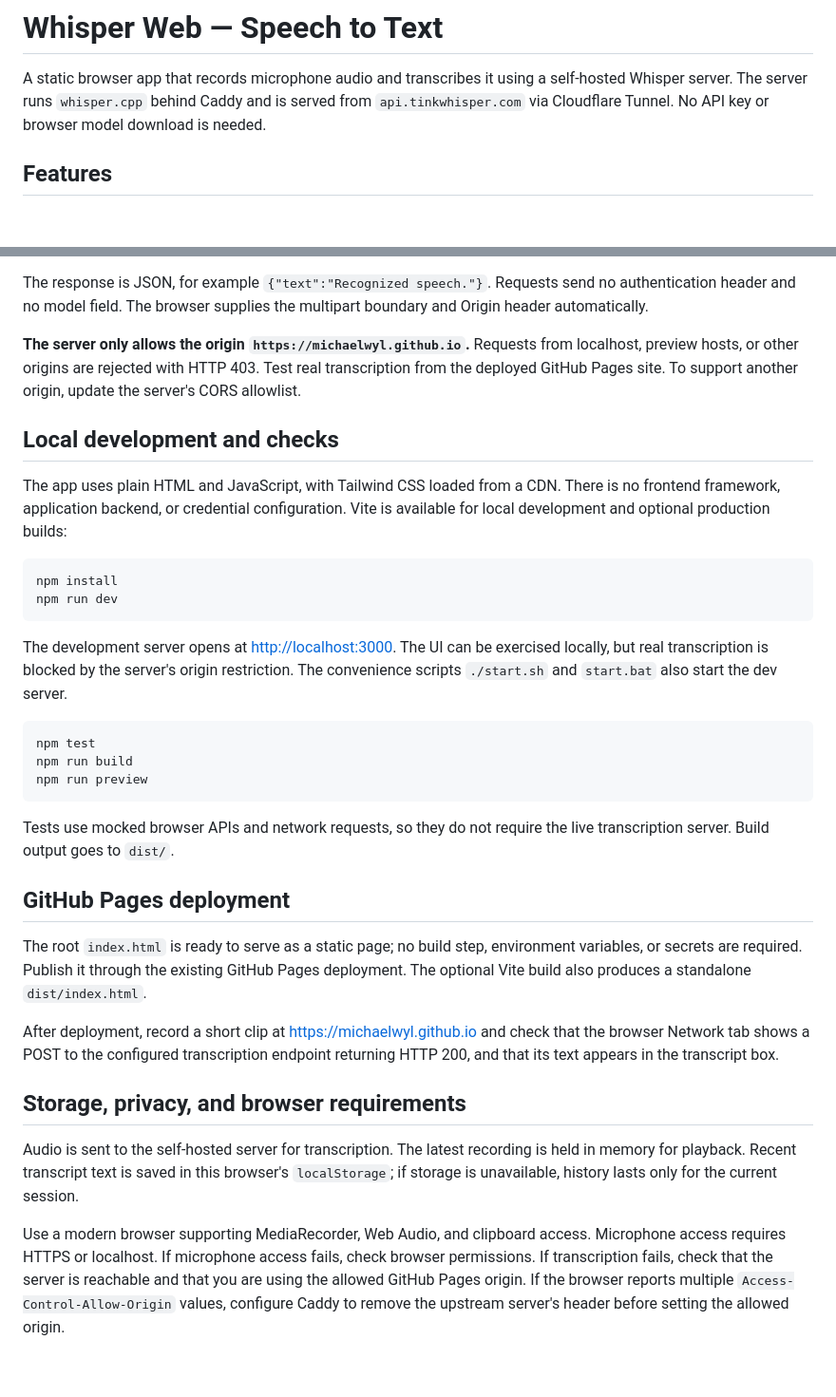
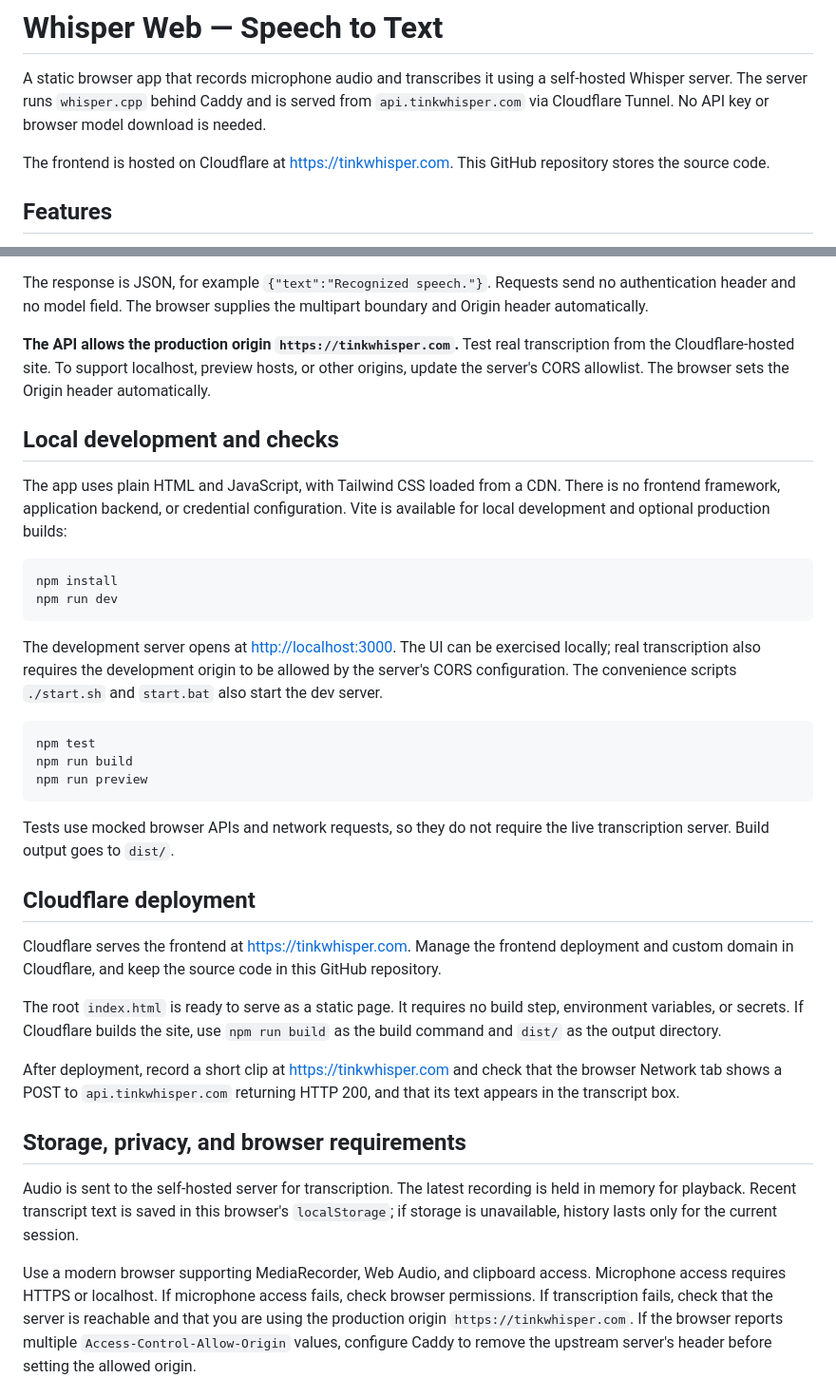
Before and after one commit to michaelwyl/whisper, a Markdown page: README.md, 2 parts joined by grey strips. Shown at 95% size. Drawn GitHub-style; blank space fills up the shorter version.

Commit message:
Document Cloudflare hosting and new frontend domain

````diff
--- a/README.md
+++ b/README.md
@@ -4,6 +4,9 @@ A static browser app that records microphone audio and transcribes it using a
 self-hosted Whisper server. The server runs `whisper.cpp` behind Caddy and is
 served from `api.tinkwhisper.com` via Cloudflare Tunnel. No API key or browser
 model download is needed.
+
+The frontend is hosted on Cloudflare at <https://tinkwhisper.com>. This GitHub
+repository stores the source code.
 
 ## Features
 
@@ -62,10 +65,10 @@ The response is JSON, for example `{"text":"Recognized speech."}`. Requests
 send no authentication header and no model field. The browser supplies the
 multipart boundary and Origin header automatically.
 
-**The server only allows the origin `https://michaelwyl.github.io`.** Requests
-from localhost, preview hosts, or other origins are rejected with HTTP 403.
-Test real transcription from the deployed GitHub Pages site. To support another
-origin, update the server's CORS allowlist.
+**The API allows the production origin `https://tinkwhisper.com`.** Test real
+transcription from the Cloudflare-hosted site. To support localhost, preview
+hosts, or other origins, update the server's CORS allowlist. The browser sets
+the Origin header automatically.
 
 ## Local development and checks
 
@@ -79,7 +82,8 @@ npm run dev
 ```
 
 The development server opens at <http://localhost:3000>. The UI can be exercised
-locally, but real transcription is blocked by the server's origin restriction.
+locally; real transcription also requires the development origin to be allowed
+by the server's CORS configuration.
 The convenience scripts `./start.sh` and `start.bat` also start the dev server.
 
 ```bash
@@ -91,16 +95,19 @@ npm run preview
 Tests use mocked browser APIs and network requests, so they do not require the
 live transcription server. Build output goes to `dist/`.
 
-## GitHub Pages deployment
+## Cloudflare deployment
 
-The root `index.html` is ready to serve as a static page; no build step,
-environment variables, or secrets are required. Publish it through the existing
-GitHub Pages deployment. The optional Vite build also produces a standalone
-`dist/index.html`.
+Cloudflare serves the frontend at <https://tinkwhisper.com>. Manage the frontend
+deployment and custom domain in Cloudflare, and keep the source code in this
+GitHub repository.
 
-After deployment, record a short clip at <https://michaelwyl.github.io> and check
-that the browser Network tab shows a POST to the configured transcription
-endpoint returning HTTP 200, and that its text appears in the transcript box.
+The root `index.html` is ready to serve as a static page. It requires no build
+step, environment variables, or secrets. If Cloudflare builds the site, use
+`npm run build` as the build command and `dist/` as the output directory.
+
+After deployment, record a short clip at <https://tinkwhisper.com> and check that
+the browser Network tab shows a POST to `api.tinkwhisper.com` returning HTTP 200,
+and that its text appears in the transcript box.
 
 ## Storage, privacy, and browser requirements
 
@@ -112,7 +119,7 @@ current session.
 Use a modern browser supporting MediaRecorder, Web Audio, and clipboard access.
 Microphone access requires HTTPS or localhost. If microphone access fails,
 check browser permissions. If transcription fails, check that the server is
-reachable and that you are using the allowed GitHub Pages origin.
+reachable and that you are using the production origin `https://tinkwhisper.com`.
 If the browser reports multiple `Access-Control-Allow-Origin` values, configure
 Caddy to remove the upstream server's header before setting the allowed origin.
 
````
Also changed, not shown: other parts of README.md (+1 -1 lines).
